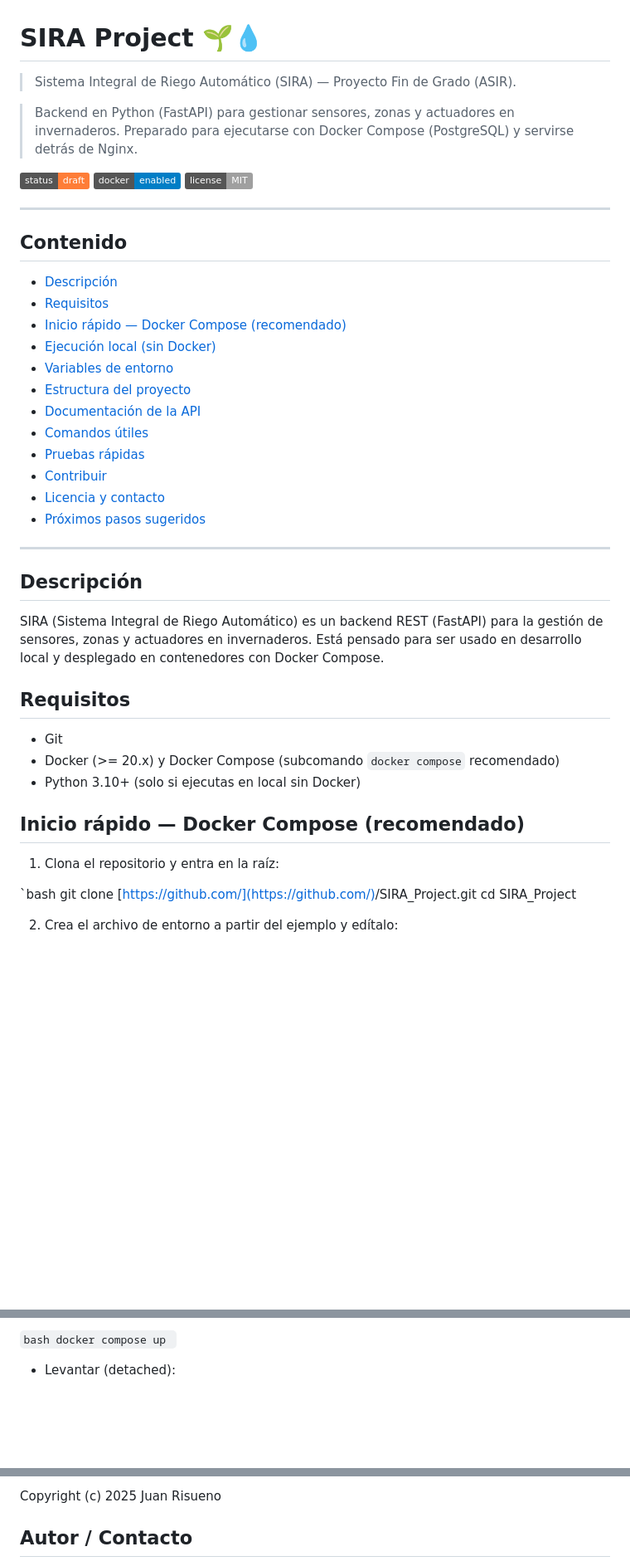
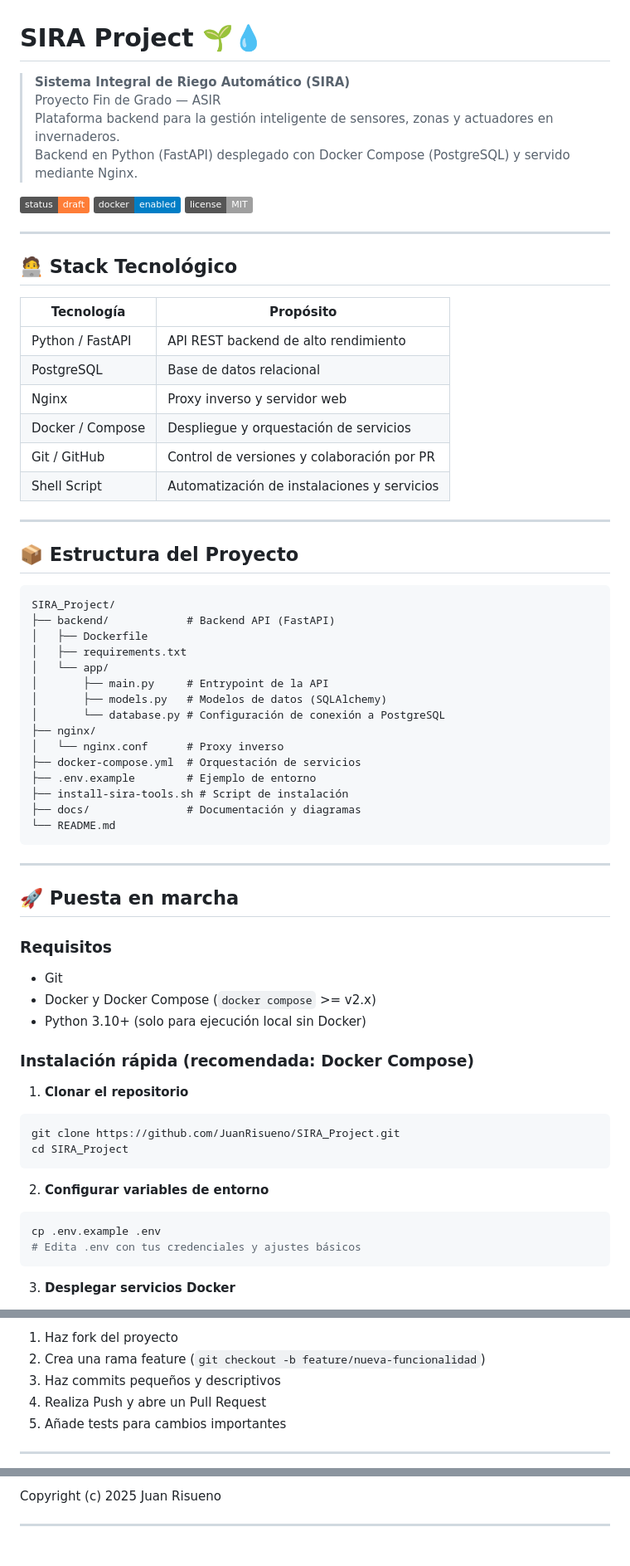
Before and after one commit to JuanRisueno/SIRA_Project, a Markdown page: README.md, 3 parts joined by grey strips. Shown: that part at 83% size. Drawn GitHub-style; badges without logos; blank space fills up the shorter version.

Commit message:
Actualizar el archivo README.md

````diff
--- a/README.md
+++ b/README.md
@@ -1,49 +1,74 @@
 # SIRA Project 🌱💧
 
-> Sistema Integral de Riego Automático (SIRA) — Proyecto Fin de Grado (ASIR).
+> **Sistema Integral de Riego Automático (SIRA)**
+> Proyecto Fin de Grado — ASIR
+> Plataforma backend para la gestión inteligente de sensores, zonas y actuadores en invernaderos.
+> Backend en Python (FastAPI) desplegado con Docker Compose (PostgreSQL) y servido mediante Nginx.
 
-> Backend en Python (FastAPI) para gestionar sensores, zonas y actuadores en invernaderos. Preparado para ejecutarse con Docker Compose (PostgreSQL) y servirse detrás de Nginx.
-
-[![status: draft](https://img.shields.io/badge/status-draft-orange)](#) [![docker](https://img.shields.io/badge/docker-enabled-blue)](#) [![license](https://img.shields.io/badge/license-MIT-lightgrey)](#)
+[![Status: Draft](https://img.shields.io/badge/status-draft-orange)](#)
+[![Docker](https://img.shields.io/badge/docker-enabled-blue)](#)
+[![license](https://img.shields.io/badge/license-MIT-lightgrey)](#)
 
 ---
 
-## Contenido
-- [Descripción](#descripción)
-- [Requisitos](#requisitos)
-- [Inicio rápido — Docker Compose (recomendado)](#inicio-rápido--docker-compose-recomendado)
-- [Ejecución local (sin Docker)](#ejecución-local-sin-docker)
-- [Variables de entorno](#variables-de-entorno)
-- [Estructura del proyecto](#estructura-del-proyecto)
-- [Documentación de la API](#documentación-de-la-api)
-- [Comandos útiles](#comandos-útiles)
-- [Pruebas rápidas](#pruebas-rápidas)
-- [Contribuir](#contribuir)
-- [Licencia y contacto](#licencia-y-contacto)
-- [Próximos pasos sugeridos](#próximos-pasos-sugeridos)
+## 🧑‍💻 Stack Tecnológico
+
+| Tecnología      | Propósito                                                  |
+|-----------------|------------------------------------------------------------|
+| Python / FastAPI| API REST backend de alto rendimiento                       |
+| PostgreSQL      | Base de datos relacional                                   |
+| Nginx           | Proxy inverso y servidor web                               |
+| Docker / Compose| Despliegue y orquestación de servicios                     |
+| Git / GitHub    | Control de versiones y colaboración por PR                 |
+| Shell Script    | Automatización de instalaciones y servicios                |
 
 ---
 
-## Descripción
+## 📦 Estructura del Proyecto
 
-SIRA (Sistema Integral de Riego Automático) es un backend REST (FastAPI) para la gestión de sensores, zonas y actuadores en invernaderos. Está pensado para ser usado en desarrollo local y desplegado en contenedores con Docker Compose.
+```
+SIRA_Project/
+├── backend/            # Backend API (FastAPI)
+│   ├── Dockerfile
+│   ├── requirements.txt
+│   └── app/
+│       ├── main.py     # Entrypoint de la API
+│       ├── models.py   # Modelos de datos (SQLAlchemy)
+│       └── database.py # Configuración de conexión a PostgreSQL
+├── nginx/
+│   └── nginx.conf      # Proxy inverso
+├── docker-compose.yml  # Orquestación de servicios
+├── .env.example        # Ejemplo de entorno
+├── install-sira-tools.sh # Script de instalación
+├── docs/               # Documentación y diagramas
+└── README.md
+```
 
-## Requisitos
+---
+
+## 🚀 Puesta en marcha
+
+### Requisitos
 
 - Git
-- Docker (>= 20.x) y Docker Compose (subcomando `docker compose` recomendado)
-- Python 3.10+ (solo si ejecutas en local sin Docker)
+- Docker y Docker Compose (`docker compose` >= v2.x)
+- Python 3.10+ (solo para ejecución local sin Docker)
 
-## Inicio rápido — Docker Compose (recomendado)
+### Instalación rápida (recomendada: Docker Compose)
 
-1. Clona el repositorio y entra en la raíz:
+1. **Clonar el repositorio**
 
-`bash
-git clone [https://github.com/](https://github.com/)<tu-usuario>/SIRA_Project.git
+```bash
+git clone https://github.com/JuanRisueno/SIRA_Project.git
 cd SIRA_Project
+```
 
+2. **Configurar variables de entorno**
 
-2.  Crea el archivo de entorno a partir del ejemplo y edítalo:
+```bash
+cp .env.example .env
+# Edita .env con tus credenciales y ajustes básicos
+```
 
-<!-- end list -->
+3. **Desplegar servicios Docker**
 
@@ -152,7 +159,9 @@ Si Nginx hace proxy en el puerto 80, usa `http://localhost/docs`.
 
-`bash
-docker compose up
-`
+1. Haz fork del proyecto
+2. Crea una rama feature (`git checkout -b feature/nueva-funcionalidad`)
+3. Haz commits pequeños y descriptivos
+4. Realiza Push y abre un Pull Request
+5. Añade tests para cambios importantes
 
-  - Levantar (detached):
+---
 
@@ -217,5 +172,5 @@ Por defecto: MIT — ajústala si procede.
 
 Copyright (c) 2025 Juan Risueno
 
-## Autor / Contacto
+---
 
````
Also changed, not shown: other parts of README.md (+67 -136 lines).
